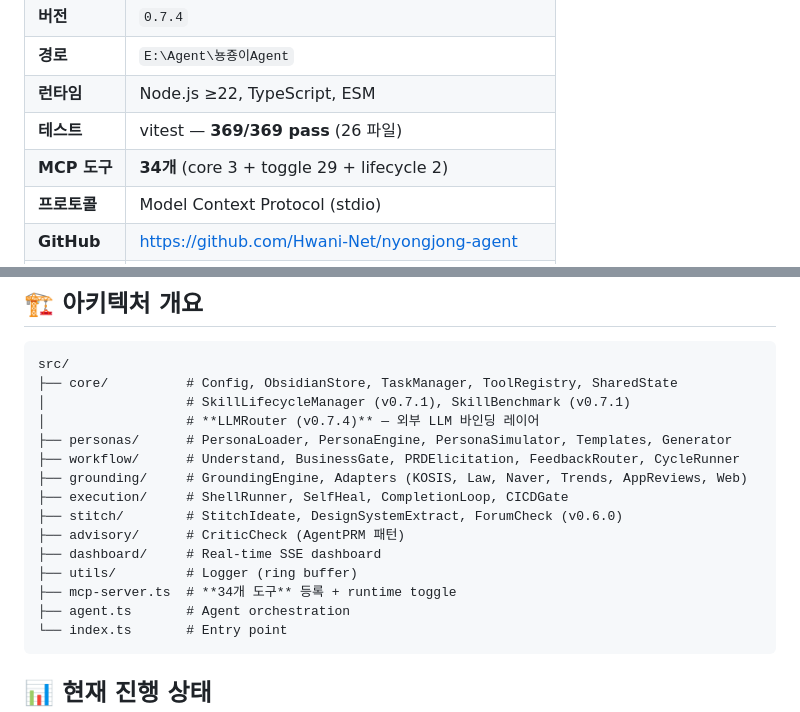
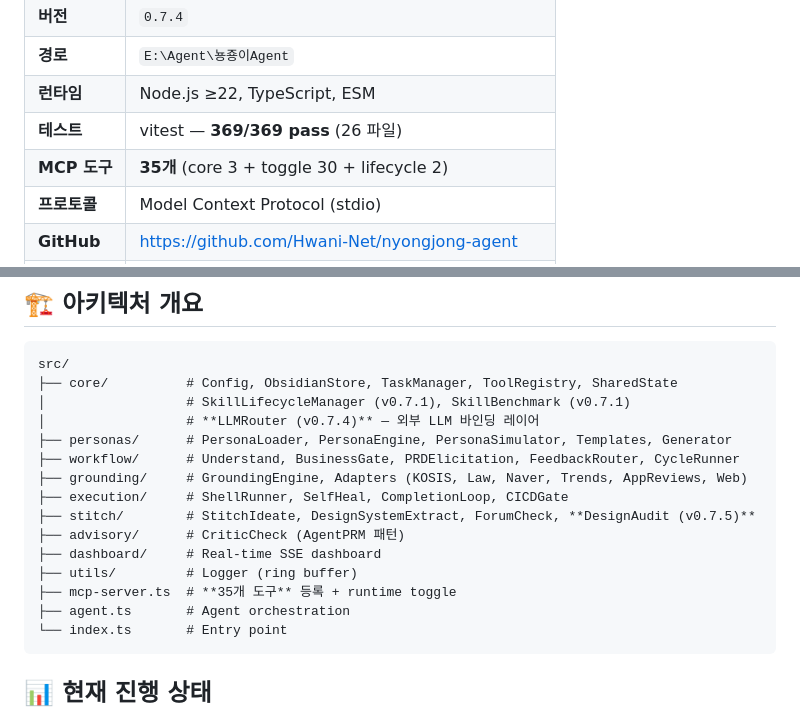
Before and after one commit to Hwani-Net/nyongjong-agent, a Markdown page: docs/PROJECT_CONTEXT.md, 2 parts joined by grey strips. Drawn GitHub-style.

Commit message:
docs: update PROJECT_CONTEXT with stitch_design_audit (35 tools)

````diff
--- a/docs/PROJECT_CONTEXT.md
+++ b/docs/PROJECT_CONTEXT.md
@@ -12,7 +12,7 @@
 | **경로** | `E:\Agent\뇽죵이Agent` |
 | **런타임** | Node.js ≥22, TypeScript, ESM |
 | **테스트** | vitest — **369/369 pass** (26 파일) |
-| **MCP 도구** | **34개** (core 3 + toggle 29 + lifecycle 2) |
+| **MCP 도구** | **35개** (core 3 + toggle 30 + lifecycle 2) |
 | **프로토콜** | Model Context Protocol (stdio) |
 | **GitHub** | https://github.com/Hwani-Net/nyongjong-agent |
 | **npm** | https://www.npmjs.com/package/nyongjong-agent |
@@ -28,11 +28,11 @@ src/
 ├── workflow/      # Understand, BusinessGate, PRDElicitation, FeedbackRouter, CycleRunner
 ├── grounding/     # GroundingEngine, Adapters (KOSIS, Law, Naver, Trends, AppReviews, Web)
 ├── execution/     # ShellRunner, SelfHeal, CompletionLoop, CICDGate
-├── stitch/        # StitchIdeate, DesignSystemExtract, ForumCheck (v0.6.0)
+├── stitch/        # StitchIdeate, DesignSystemExtract, ForumCheck, **DesignAudit (v0.7.5)**
 ├── advisory/      # CriticCheck (AgentPRM 패턴)
 ├── dashboard/     # Real-time SSE dashboard
 ├── utils/         # Logger (ring buffer)
-├── mcp-server.ts  # **34개 도구** 등록 + runtime toggle
+├── mcp-server.ts  # **35개 도구** 등록 + runtime toggle
 ├── agent.ts       # Agent orchestration
 └── index.ts       # Entry point
 ```
````
